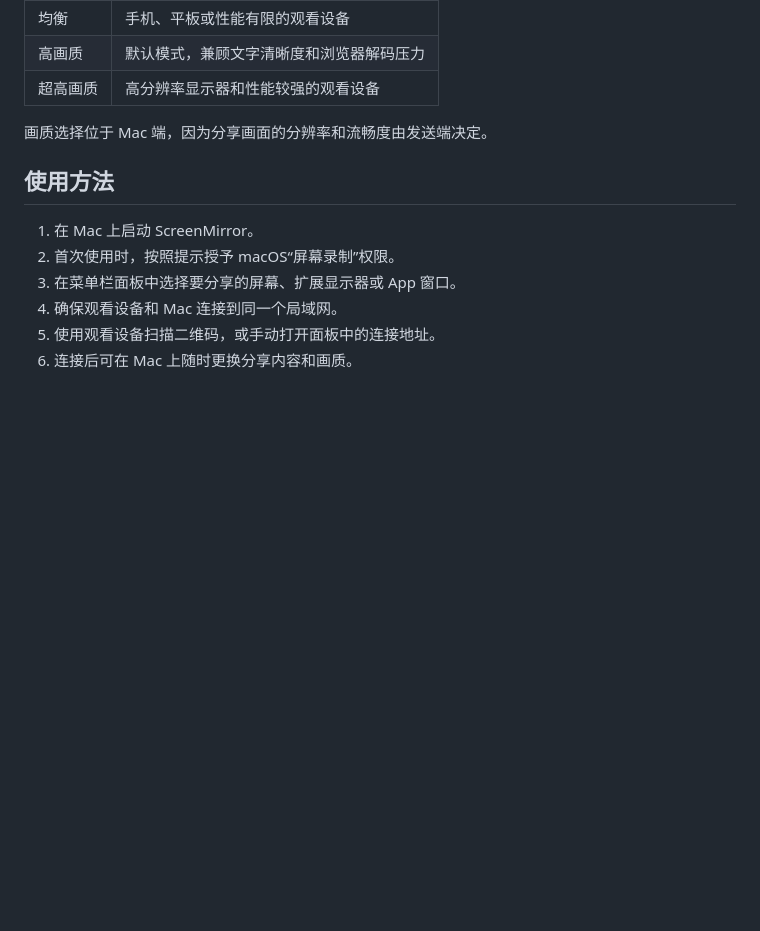
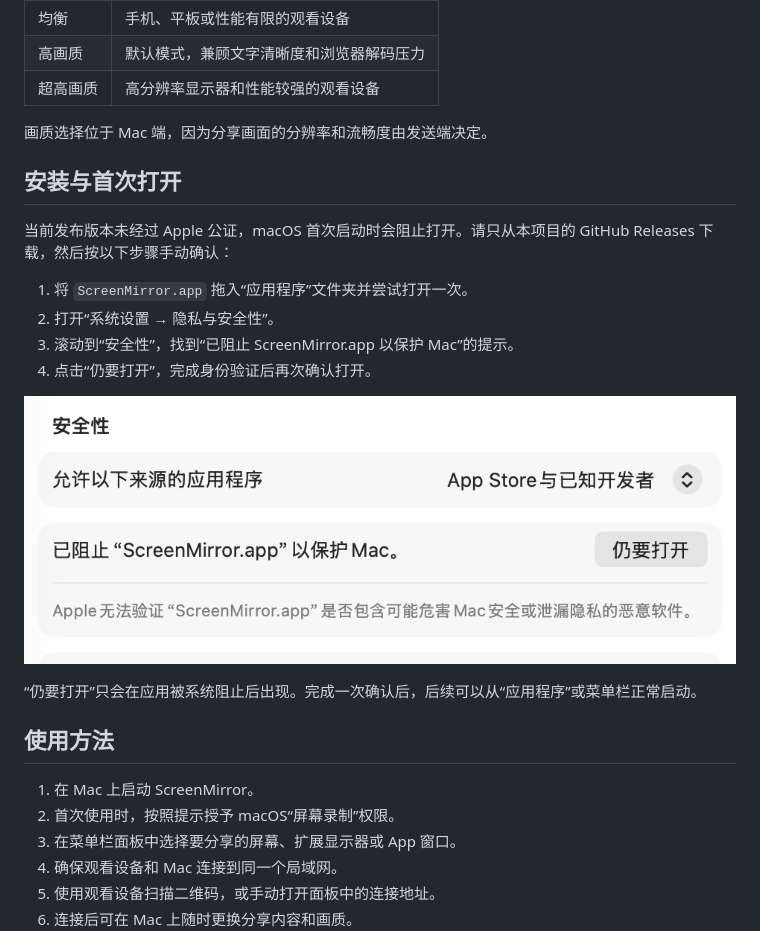
Before and after one commit to xbl/ScreenMirror, a Markdown page: README.md, the part around the change. GitHub-like rendering; pictures changed too: docs/screenshots/gatekeeper-open-anyway.png (added); blank space fills up the shorter version.

Commit message:
docs: explain macOS first launch approval

```diff
--- a/README.md
+++ b/README.md
@@ -54,6 +54,21 @@ ScreenMirror 优先保证操作跟手和内容可读。网络或设备处理速
 
 画质选择位于 Mac 端，因为分享画面的分辨率和流畅度由发送端决定。
 
+## 安装与首次打开
+
+当前发布版本未经过 Apple 公证，macOS 首次启动时会阻止打开。请只从本项目的 GitHub Releases 下载，然后按以下步骤手动确认：
+
+1. 将 `ScreenMirror.app` 拖入“应用程序”文件夹并尝试打开一次。
+2. 打开“系统设置 → 隐私与安全性”。
+3. 滚动到“安全性”，找到“已阻止 ScreenMirror.app 以保护 Mac”的提示。
+4. 点击“仍要打开”，完成身份验证后再次确认打开。
+
+<p align="center">
+  <img src="docs/screenshots/gatekeeper-open-anyway.png" width="760" alt="在 macOS 隐私与安全性设置中允许打开 ScreenMirror">
+</p>
+
+“仍要打开”只会在应用被系统阻止后出现。完成一次确认后，后续可以从“应用程序”或菜单栏正常启动。
+
 ## 使用方法
 
 1. 在 Mac 上启动 ScreenMirror。
```
